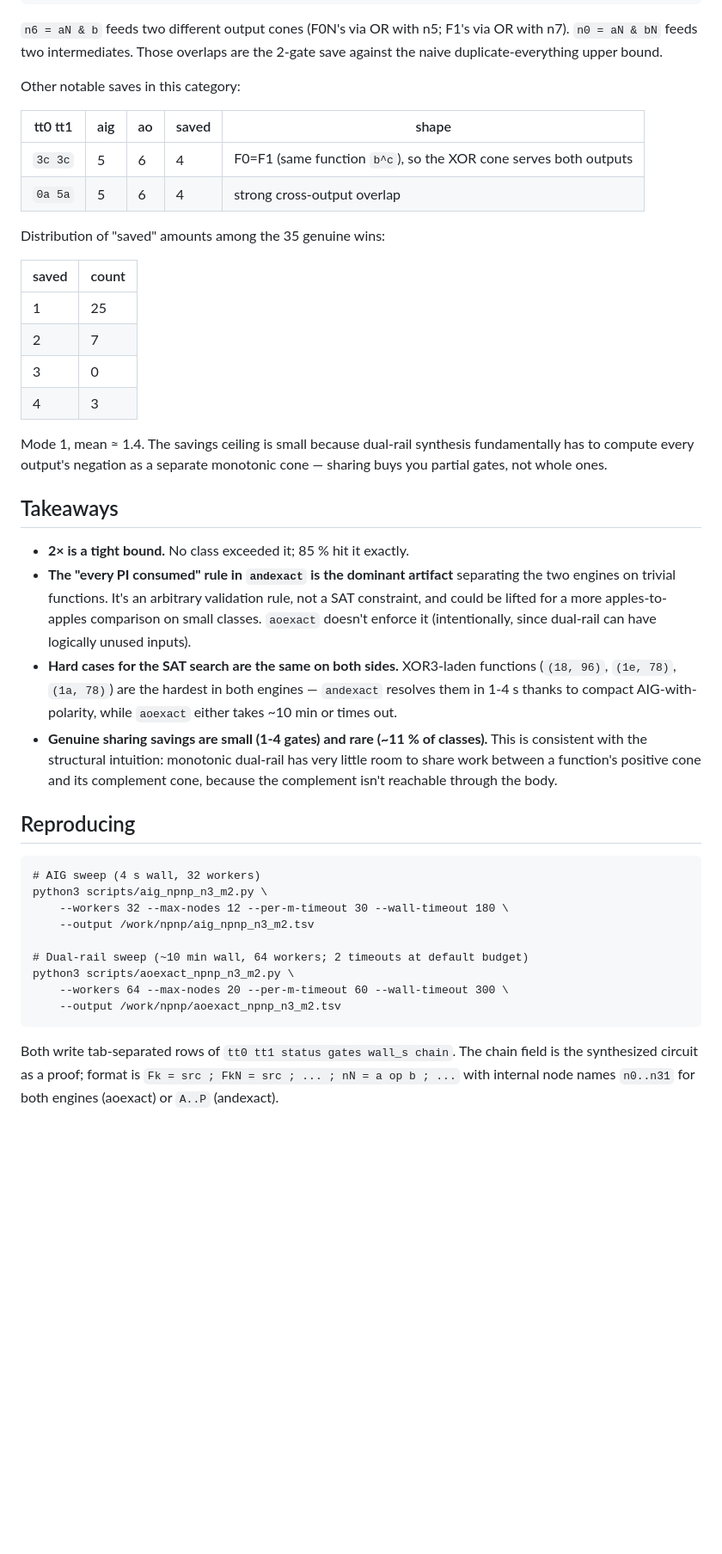
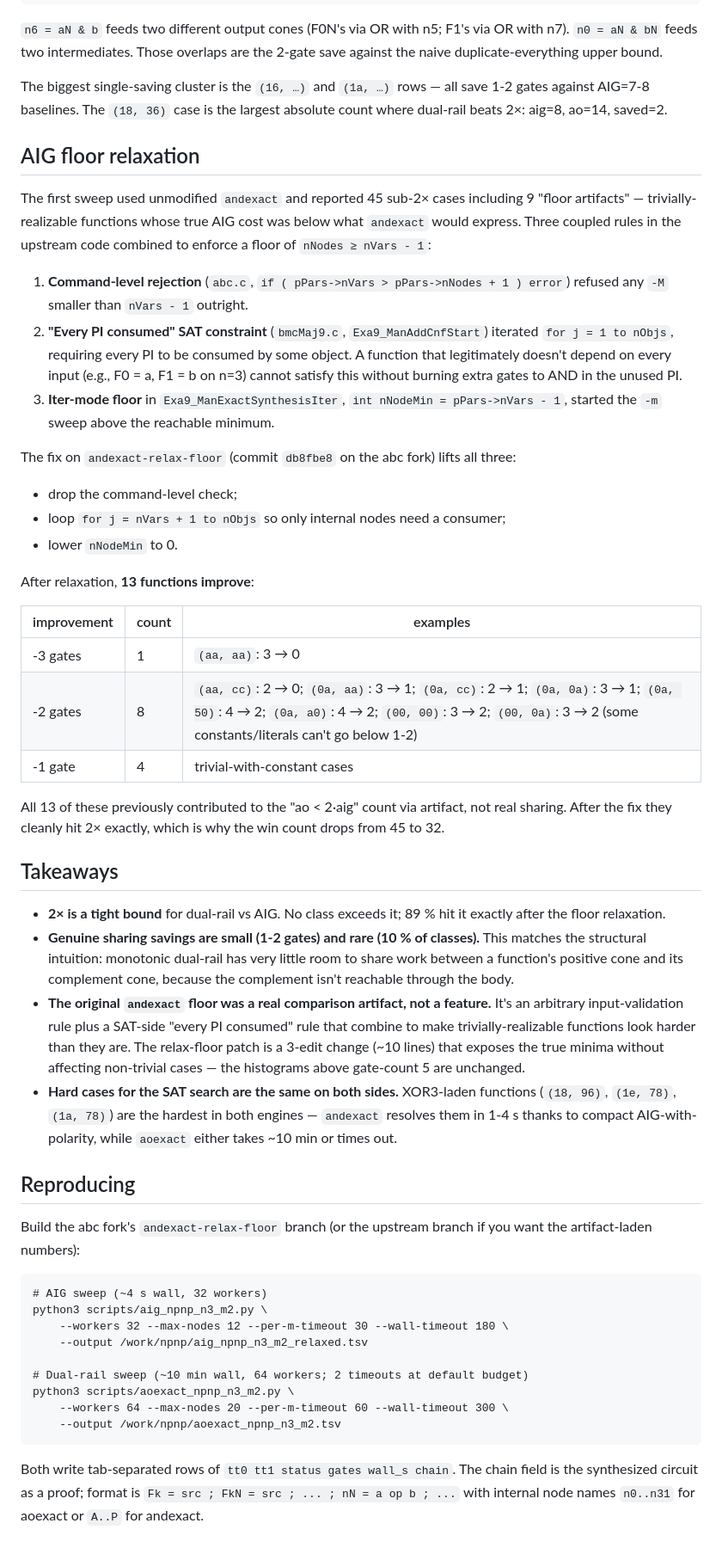
Before and after one commit to cyberseihis/abc-synthesis-notes, a Markdown page: npnp-n3-m2-comparison.md, the part around one of its changes. Shown at 86% size. Drawn GitHub-style; blank space fills up the shorter version.

````diff
--- a/npnp-n3-m2-comparison.md
+++ b/npnp-n3-m2-comparison.md
@@ -153,51 +124,78 @@ n0 = aN & bN   ← shared between n3 and n4
 via OR with n7). `n0 = aN & bN` feeds two intermediates. Those overlaps
 are the 2-gate save against the naive duplicate-everything upper bound.
 
-Other notable saves in this category:
+The biggest single-saving cluster is the `(16, …)` and `(1a, …)` rows —
+all save 1-2 gates against AIG=7-8 baselines. The `(18, 36)` case is the
+largest absolute count where dual-rail beats 2×: aig=8, ao=14, saved=2.
 
-| tt0 tt1 | aig | ao | saved | shape |
-| --- | --- | --- | --- | --- |
-| `3c 3c` | 5 | 6 | 4 | F0=F1 (same function `b^c`), so the XOR cone serves both outputs |
-| `0a 5a` | 5 | 6 | 4 | strong cross-output overlap |
+## AIG floor relaxation
 
-Distribution of "saved" amounts among the 35 genuine wins:
+The first sweep used unmodified `andexact` and reported 45 sub-2× cases
+including 9 "floor artifacts" — trivially-realizable functions whose true
+AIG cost was below what `andexact` would express. Three coupled rules in
+the upstream code combined to enforce a floor of `nNodes ≥ nVars - 1`:
 
-| saved | count |
-| --- | --- |
-| 1 | 25 |
-| 2 | 7 |
-| 3 | 0 |
-| 4 | 3 |
+1. **Command-level rejection** (`abc.c`,
+   `if ( pPars->nVars > pPars->nNodes + 1 ) error`) refused any `-M` smaller
+   than `nVars - 1` outright.
+2. **"Every PI consumed" SAT constraint** (`bmcMaj9.c`,
+   `Exa9_ManAddCnfStart`) iterated `for j = 1 to nObjs`, requiring every PI
+   to be consumed by some object. A function that legitimately doesn't
+   depend on every input (e.g., F0 = a, F1 = b on n=3) cannot satisfy this
+   without burning extra gates to AND in the unused PI.
+3. **Iter-mode floor** in `Exa9_ManExactSynthesisIter`,
+   `int nNodeMin = pPars->nVars - 1`, started the `-m` sweep above the
+   reachable minimum.
 
-Mode 1, mean ≈ 1.4. The savings ceiling is small because dual-rail
-synthesis fundamentally has to compute every output's negation as a
-separate monotonic cone — sharing buys you partial gates, not whole ones.
+The fix on `andexact-relax-floor` (commit `db8fbe8` on the abc fork) lifts
+all three:
+
+* drop the command-level check;
+* loop `for j = nVars + 1 to nObjs` so only internal nodes need a consumer;
+* lower `nNodeMin` to 0.
+
+After relaxation, **13 functions improve**:
+
+| improvement | count | examples |
+| --- | --- | --- |
+| -3 gates | 1 | `(aa, aa)`: 3 → 0 |
+| -2 gates | 8 | `(aa, cc)`: 2 → 0; `(0a, aa)`: 3 → 1; `(0a, cc)`: 2 → 1; `(0a, 0a)`: 3 → 1; `(0a, 50)`: 4 → 2; `(0a, a0)`: 4 → 2; `(00, 00)`: 3 → 2; `(00, 0a)`: 3 → 2 (some constants/literals can't go below 1-2) |
+| -1 gate | 4 | trivial-with-constant cases |
+
+All 13 of these previously contributed to the "ao < 2·aig" count via
+artifact, not real sharing. After the fix they cleanly hit 2× exactly,
+which is why the win count drops from 45 to 32.
 
 ## Takeaways
 
-* **2× is a tight bound.** No class exceeded it; 85 % hit it exactly.
-* **The "every PI consumed" rule in `andexact` is the dominant artifact**
-  separating the two engines on trivial functions. It's an arbitrary
-  validation rule, not a SAT constraint, and could be lifted for a more
-  apples-to-apples comparison on small classes. `aoexact` doesn't enforce
-  it (intentionally, since dual-rail can have logically unused inputs).
+* **2× is a tight bound** for dual-rail vs AIG. No class exceeds it; 89 %
+  hit it exactly after the floor relaxation.
+* **Genuine sharing savings are small (1-2 gates) and rare (10 % of classes).**
+  This matches the structural intuition: monotonic dual-rail has very
+  little room to share work between a function's positive cone and its
+  complement cone, because the complement isn't reachable through the
+  body.
+* **The original `andexact` floor was a real comparison artifact, not a
+  feature.** It's an arbitrary input-validation rule plus a SAT-side "every
+  PI consumed" rule that combine to make trivially-realizable functions
+  look harder than they are. The relax-floor patch is a 3-edit change
+  (~10 lines) that exposes the true minima without affecting non-trivial
+  cases — the histograms above gate-count 5 are unchanged.
 * **Hard cases for the SAT search are the same on both sides.** XOR3-laden
   functions (`(18, 96)`, `(1e, 78)`, `(1a, 78)`) are the hardest in both
   engines — `andexact` resolves them in 1-4 s thanks to compact
   AIG-with-polarity, while `aoexact` either takes ~10 min or times out.
-* **Genuine sharing savings are small (1-4 gates) and rare (~11 % of classes).**
-  This is consistent with the structural intuition: monotonic dual-rail
-  has very little room to share work between a function's positive cone
-  and its complement cone, because the complement isn't reachable through
-  the body.
 
 ## Reproducing
 
+Build the abc fork's `andexact-relax-floor` branch (or the upstream branch
+if you want the artifact-laden numbers):
+
 ```
-# AIG sweep (4 s wall, 32 workers)
+# AIG sweep (~4 s wall, 32 workers)
 python3 scripts/aig_npnp_n3_m2.py \
     --workers 32 --max-nodes 12 --per-m-timeout 30 --wall-timeout 180 \
-    --output /work/npnp/aig_npnp_n3_m2.tsv
+    --output /work/npnp/aig_npnp_n3_m2_relaxed.tsv
 
 # Dual-rail sweep (~10 min wall, 64 workers; 2 timeouts at default budget)
 python3 scripts/aoexact_npnp_n3_m2.py \
@@ -208,4 +206,4 @@ python3 scripts/aoexact_npnp_n3_m2.py \
 Both write tab-separated rows of `tt0 tt1 status gates wall_s chain`. The
 chain field is the synthesized circuit as a proof; format is
 `Fk = src ; FkN = src ; ... ; nN = a op b ; ...` with internal node names
-`n0..n31` for both engines (aoexact) or `A..P` (andexact).
+`n0..n31` for aoexact or `A..P` for andexact.
````
Also changed, not shown: other parts of npnp-n3-m2-comparison.md (+37 -66 lines).
